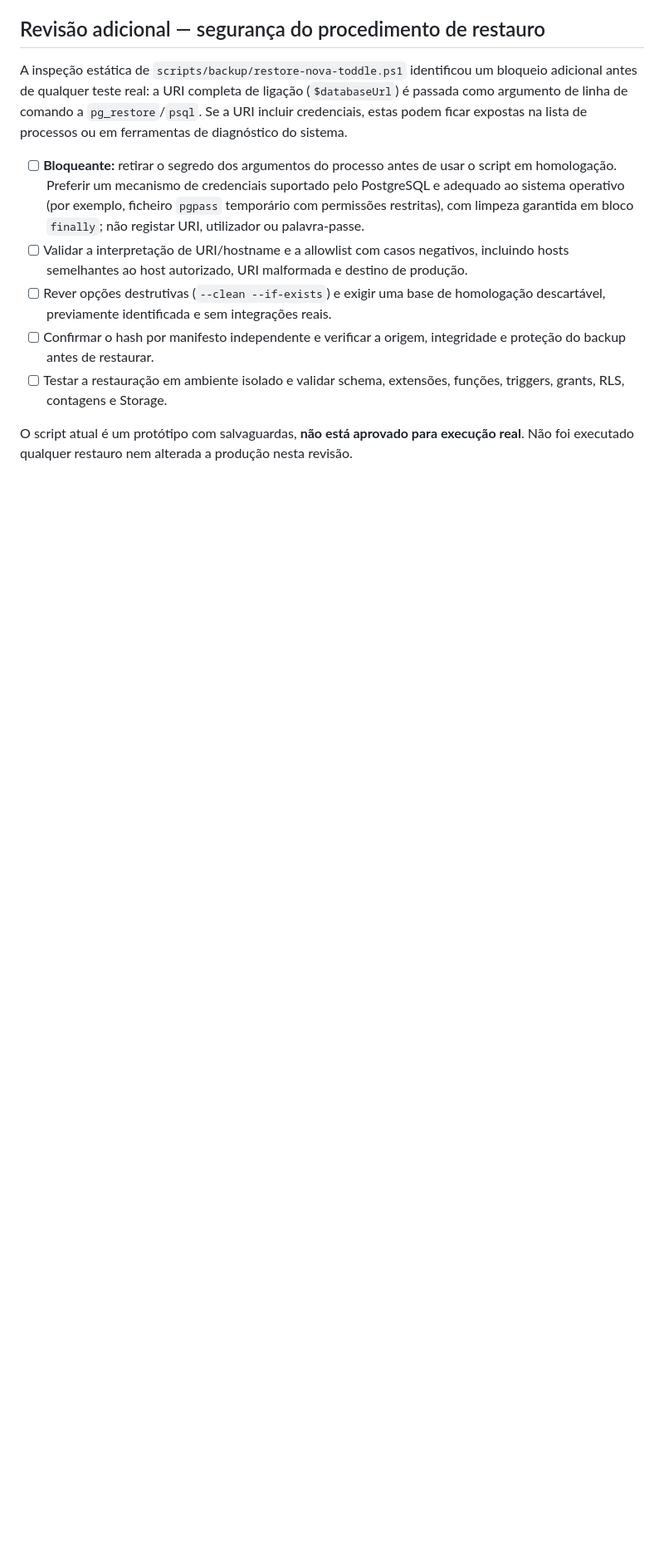
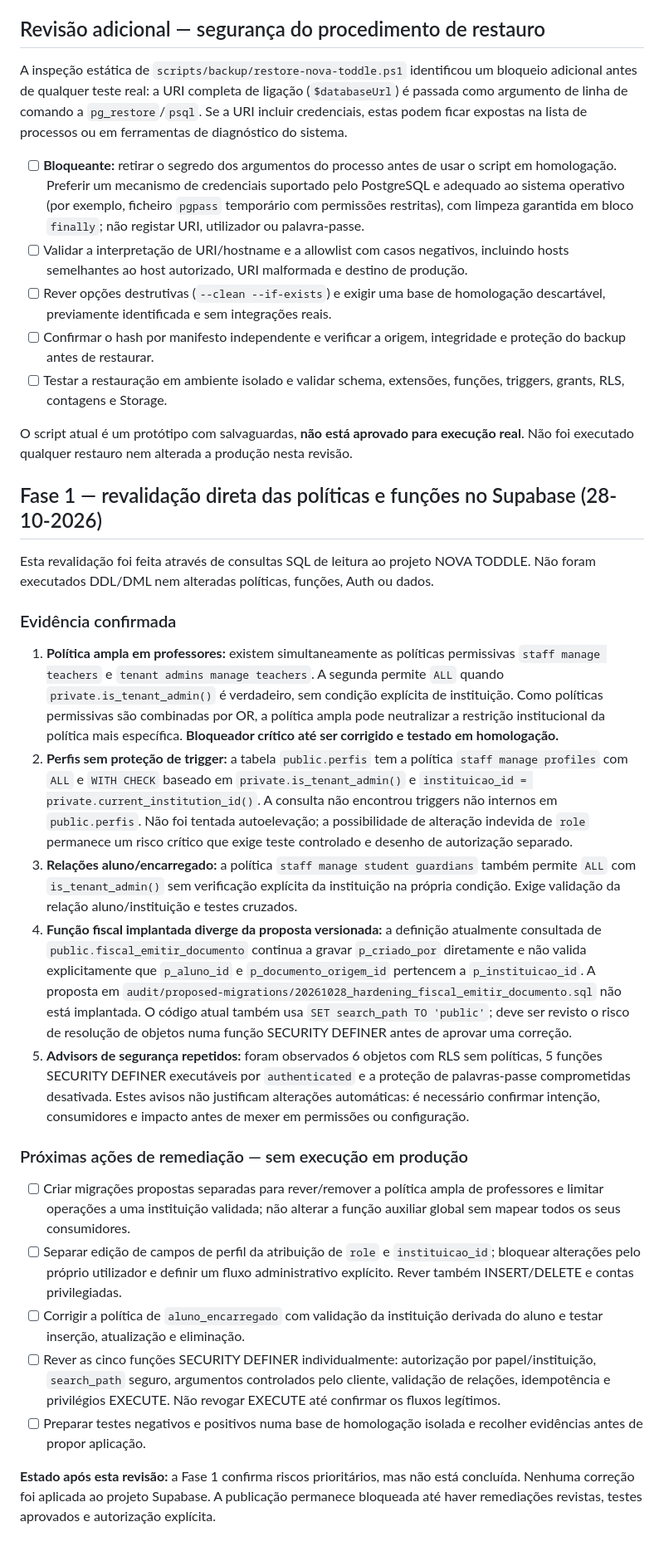
Before and after one commit to ivanioalberto83-cmyk/ciadi, a Markdown page: AUDITORIA_NOVA_TODDLE_HOMOLOGACAO.md, the part around the change. Shown at 83% size. Rendered like a GitHub page; blank space fills up the shorter version.

Commit message:
docs(security): record verified NOVA TODDLE policy findings

```diff
--- a/AUDITORIA_NOVA_TODDLE_HOMOLOGACAO.md
+++ b/AUDITORIA_NOVA_TODDLE_HOMOLOGACAO.md
@@ -137,3 +137,26 @@ A inspeção estática de `scripts/backup/restore-nova-toddle.ps1` identificou u
 - [ ] Testar a restauração em ambiente isolado e validar schema, extensões, funções, triggers, grants, RLS, contagens e Storage.
 
 O script atual é um protótipo com salvaguardas, **não está aprovado para execução real**. Não foi executado qualquer restauro nem alterada a produção nesta revisão.
+
+
+## Fase 1 — revalidação direta das políticas e funções no Supabase (28-10-2026)
+
+Esta revalidação foi feita através de consultas SQL de leitura ao projeto NOVA TODDLE. Não foram executados DDL/DML nem alteradas políticas, funções, Auth ou dados.
+
+### Evidência confirmada
+
+1. **Política ampla em professores:** existem simultaneamente as políticas permissivas `staff manage teachers` e `tenant admins manage teachers`. A segunda permite `ALL` quando `private.is_tenant_admin()` é verdadeiro, sem condição explícita de instituição. Como políticas permissivas são combinadas por OR, a política ampla pode neutralizar a restrição institucional da política mais específica. **Bloqueador crítico até ser corrigido e testado em homologação.**
+2. **Perfis sem proteção de trigger:** a tabela `public.perfis` tem a política `staff manage profiles` com `ALL` e `WITH CHECK` baseado em `private.is_tenant_admin()` e `instituicao_id = private.current_institution_id()`. A consulta não encontrou triggers não internos em `public.perfis`. Não foi tentada autoelevação; a possibilidade de alteração indevida de `role` permanece um risco crítico que exige teste controlado e desenho de autorização separado.
+3. **Relações aluno/encarregado:** a política `staff manage student guardians` também permite `ALL` com `is_tenant_admin()` sem verificação explícita da instituição na própria condição. Exige validação da relação aluno/instituição e testes cruzados.
+4. **Função fiscal implantada diverge da proposta versionada:** a definição atualmente consultada de `public.fiscal_emitir_documento` continua a gravar `p_criado_por` diretamente e não valida explicitamente que `p_aluno_id` e `p_documento_origem_id` pertencem a `p_instituicao_id`. A proposta em `audit/proposed-migrations/20261028_hardening_fiscal_emitir_documento.sql` não está implantada. O código atual também usa `SET search_path TO 'public'`; deve ser revisto o risco de resolução de objetos numa função SECURITY DEFINER antes de aprovar uma correção.
+5. **Advisors de segurança repetidos:** foram observados 6 objetos com RLS sem políticas, 5 funções SECURITY DEFINER executáveis por `authenticated` e a proteção de palavras-passe comprometidas desativada. Estes avisos não justificam alterações automáticas: é necessário confirmar intenção, consumidores e impacto antes de mexer em permissões ou configuração.
+
+### Próximas ações de remediação — sem execução em produção
+
+- [ ] Criar migrações propostas separadas para rever/remover a política ampla de professores e limitar operações a uma instituição validada; não alterar a função auxiliar global sem mapear todos os seus consumidores.
+- [ ] Separar edição de campos de perfil da atribuição de `role` e `instituicao_id`; bloquear alterações pelo próprio utilizador e definir um fluxo administrativo explícito. Rever também INSERT/DELETE e contas privilegiadas.
+- [ ] Corrigir a política de `aluno_encarregado` com validação da instituição derivada do aluno e testar inserção, atualização e eliminação.
+- [ ] Rever as cinco funções SECURITY DEFINER individualmente: autorização por papel/instituição, `search_path` seguro, argumentos controlados pelo cliente, validação de relações, idempotência e privilégios EXECUTE. Não revogar EXECUTE até confirmar os fluxos legítimos.
+- [ ] Preparar testes negativos e positivos numa base de homologação isolada e recolher evidências antes de propor aplicação.
+
+**Estado após esta revisão:** a Fase 1 confirma riscos prioritários, mas não está concluída. Nenhuma correção foi aplicada ao projeto Supabase. A publicação permanece bloqueada até haver remediações revistas, testes aprovados e autorização explícita.
```
